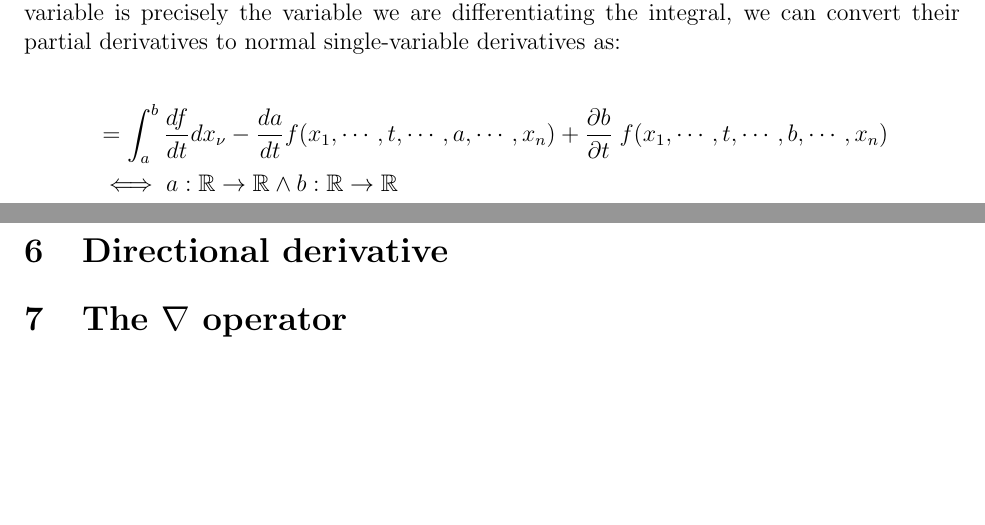
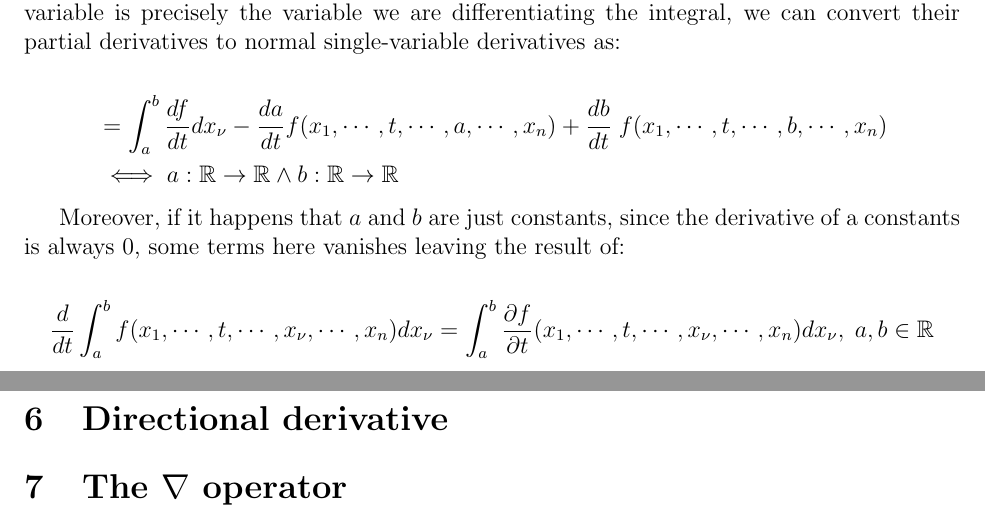
Before and after one commit to Nerd-things/Mathematics, a LaTeX document (Calculus_Multivariable/multivariable_calculus.tex): two parts of pages 7 and 8 of 8, joined at a grey line, cut so that both start at the same text, the shorter picture padded with empty space. Compiled offline with pdfLaTeX.

Commit message:
Better Leibniz's rule

```diff
--- a/Calculus_Multivariable/multivariable_calculus.tex
+++ b/Calculus_Multivariable/multivariable_calculus.tex
@@ -417,10 +417,18 @@
 
 	\[
 		\begin{aligned}
-			& = \int_a^b \frac{df}{dt} dx_\nu - \frac{da}{dt} f(x_1, \cdots, t, \cdots, a, \cdots, x_n) + \frac{\partial b}{\partial t} \; f(x_1, \cdots, t, \cdots, b, \cdots, x_n)
+			& = \int_a^b \frac{df}{dt} dx_\nu - \frac{da}{dt} f(x_1, \cdots, t, \cdots, a, \cdots, x_n) + \frac{db}{dt} \; f(x_1, \cdots, t, \cdots, b, \cdots, x_n)
 			\\
 			& \iff a : \mathbb{R} \to \mathbb{R} \wedge b : \mathbb{R} \to \mathbb{R}
 		\end{aligned}
+	\]
+
+	Moreover, if it happens that $a$ and $b$ are just constants, since the derivative of a constants is always 0, some terms here vanishes leaving the result of:
+
+	\[
+		\frac{d}{dt} \int_{a}^{b} f(x_1, \cdots, t, \cdots, x_\nu, \cdots, x_n) dx_\nu
+		= \int_{a}^{b} \frac{\partial f}{\partial t}(x_1, \cdots, t, \cdots, x_\nu, \cdots, x_n) dx_\nu,
+		\; a, b \in \mathbb{R}
 	\]
 
 	%%%%%%%%%%%%%%%%%%%%%%%%%%%%%%%%%%%%%%%%%%%%%%%%%%%%%%%%%%%%%%%%%%%%%%%%%%%%%%%%%
```
Also changed, not shown: Calculus_Multivariable/multivariable_calculus.pdf, 2 other files.
